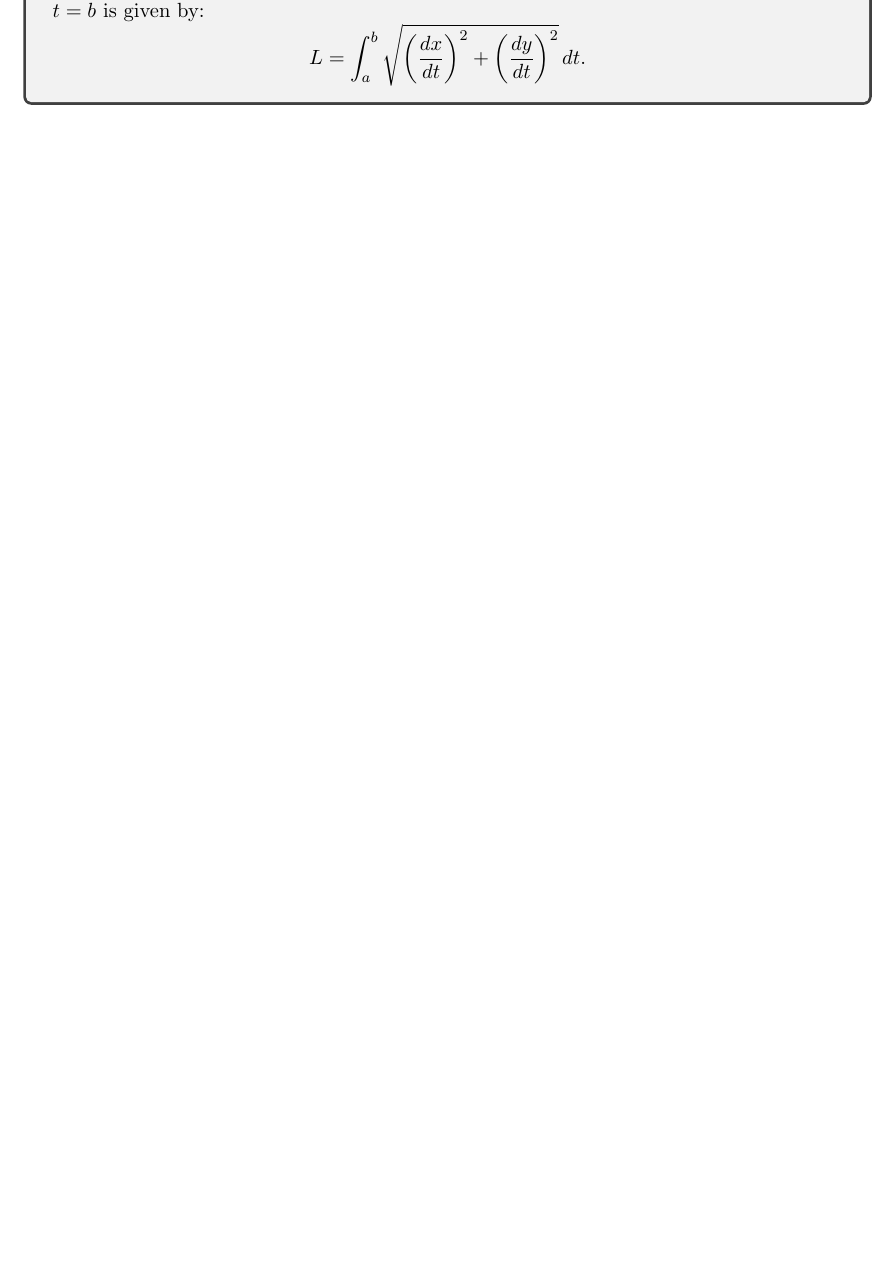
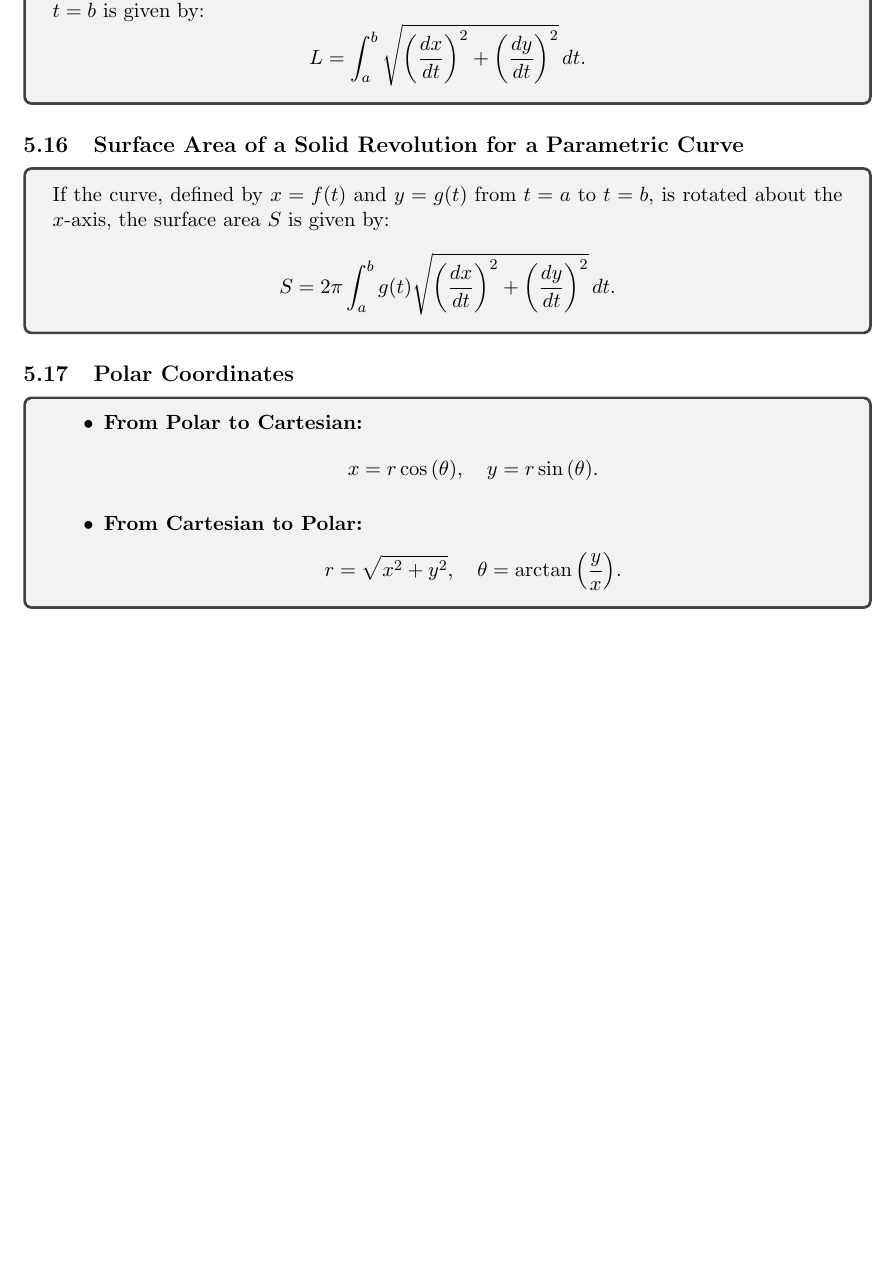
Before and after one commit to abrormaksudov/CalculusNotes, a LaTeX document (main.tex): part of page 32 of 32, cut so that both start at the same text, the shorter picture padded with empty space. Compiled offline with pdfLaTeX.

Commit message:
surface area of a solid revolution for a parametric curve, polar coordinates

```diff
--- a/main.tex
+++ b/main.tex
@@ -1876,4 +1876,36 @@
 \end{tcolorbox}
 
 
+% SURFACE AREA OF A SOLID REVOLUTION FOR A PARAMETRIC CURVE
+
+
+\subsection{Surface Area of a Solid Revolution for a Parametric Curve}
+
+\begin{tcolorbox}
+    If the curve, defined by $x=f(t)$ and $y=g(t)$ from $t=a$ to $t=b$, is rotated about the $x$-axis, the surface area $S$ is given by:
+    \[
+    S = 2\pi \int_{a}^b g(t) \sqrt{\left( \frac{dx}{dt} \right)^2 + \left( \frac{dy}{dt} \right)^2} \, dt.
+    \]
+\end{tcolorbox}
+
+
+% POLAR COORDINATES
+
+
+\subsection{Polar Coordinates}
+
+\begin{tcolorbox}
+    \begin{itemize}
+        \item \textbf{From Polar to Cartesian:}
+        \[
+        x = r \cos{(\theta)}, \quad y = r \sin{(\theta)}.
+        \]
+        \item \textbf{From Cartesian to Polar:}
+        \[
+        r = \sqrt{x^2 +y^2}, \quad \theta = \arctan{\left(\frac{y}{x} \right)}.
+        \]
+    \end{itemize}
+\end{tcolorbox}
+
+
 \end{document}
```
Also changed, not shown: CalculusNotes.pdf.
